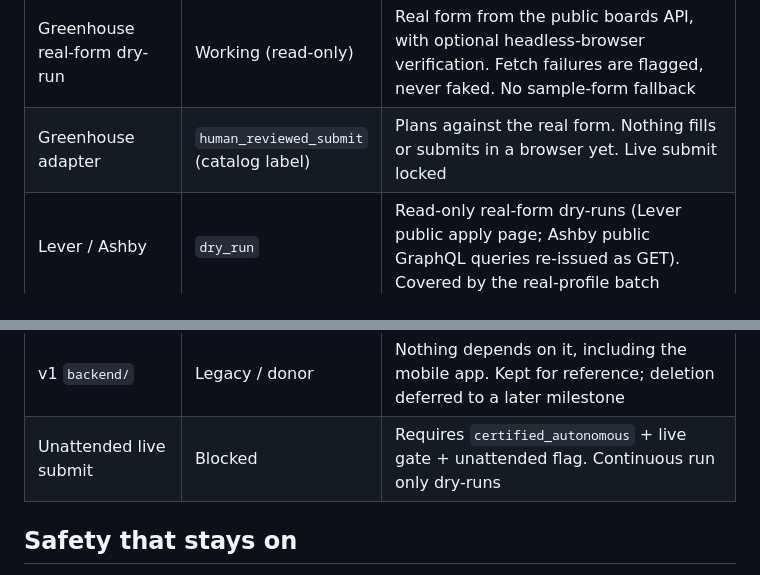
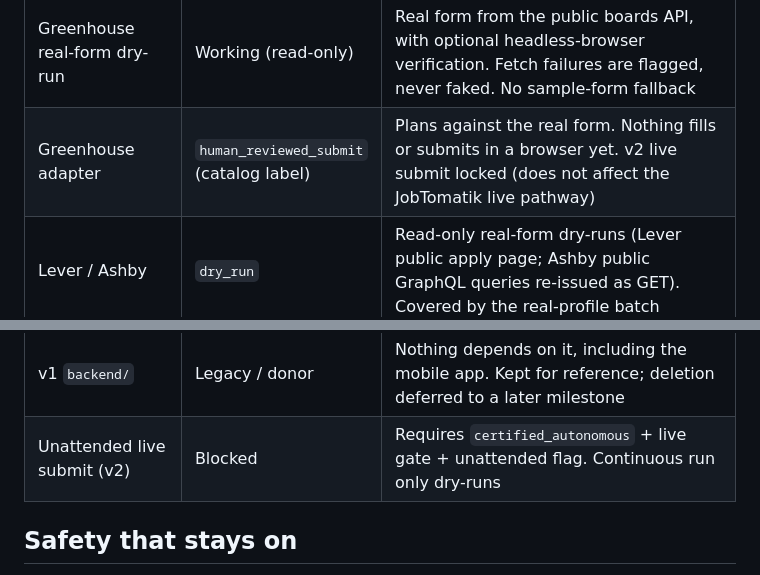
Before and after one commit to TheHighBrid/HunterXJob, a Markdown page: docs/ROADMAP_STATUS.md, 2 parts joined by grey strips. Drawn GitHub-style.

```diff
--- a/docs/ROADMAP_STATUS.md
+++ b/docs/ROADMAP_STATUS.md
@@ -40,7 +69,7 @@ certification setup and the resumable certification flow from PRs #21 to #25
 | Feature flags / kill switch | Ready | Global and per-adapter |
 | Universal form engine | Ready against real Greenhouse forms (plan only) | Text, select, multi-select, file, checkbox, autocomplete; sensitive/legal/voluntary classification; exact option matching |
 | Greenhouse real-form dry-run | Working (read-only) | Real form from the public boards API, with optional headless-browser verification. Fetch failures are flagged, never faked. No sample-form fallback |
-| Greenhouse adapter | `human_reviewed_submit` (catalog label) | Plans against the real form. Nothing fills or submits in a browser yet. Live submit locked |
+| Greenhouse adapter | `human_reviewed_submit` (catalog label) | Plans against the real form. Nothing fills or submits in a browser yet. v2 live submit locked (does not affect the JobTomatik live pathway) |
 | Lever / Ashby | `dry_run` | Read-only real-form dry-runs (Lever public apply page; Ashby public GraphQL queries re-issued as GET). Covered by the real-profile batch |
 | Email / generic | `dry_run` | Same safety gates |
 | Truthful materials | Ready | Verified profile, guarded résumé and cover letter, approval workflow. For finance-domain postings, roles at financial institutions lead the experience list (PR #35); other postings stay reverse-chronological |
@@ -56,7 +85,7 @@ certification setup and the resumable certification flow from PRs #21 to #25
 | Phone remote-control API (v0.4) | Ready | Settings (safe subset, no secrets), reports summary, jobs with score and form status, review approve/reject/resolve, scheduler pause/resume/run, kill switch, backups list. No route can unlock live submission or record a submission. Schema committed as `v2/openapi.json` |
 | Mobile app on v2 (v2.0.0) | Ready | Configurable server URL (Tailscale), API key in secure store, connection test, Dashboard, Jobs, Review, Reports and Settings screens. Types generated from the OpenAPI schema; jest unit tests |
 | v1 `backend/` | Legacy / donor | Nothing depends on it, including the mobile app. Kept for reference; deletion deferred to a later milestone |
-| Unattended live submit | Blocked | Requires `certified_autonomous` + live gate + unattended flag. Continuous run only dry-runs |
+| Unattended live submit (v2) | Blocked | Requires `certified_autonomous` + live gate + unattended flag. Continuous run only dry-runs |
 
 ## Safety that stays on
 
```
Also changed, not shown: other parts of docs/ROADMAP_STATUS.md (+30 -1 lines), docs/LIVE_PATHWAY.md (added, +48 -0 lines).
